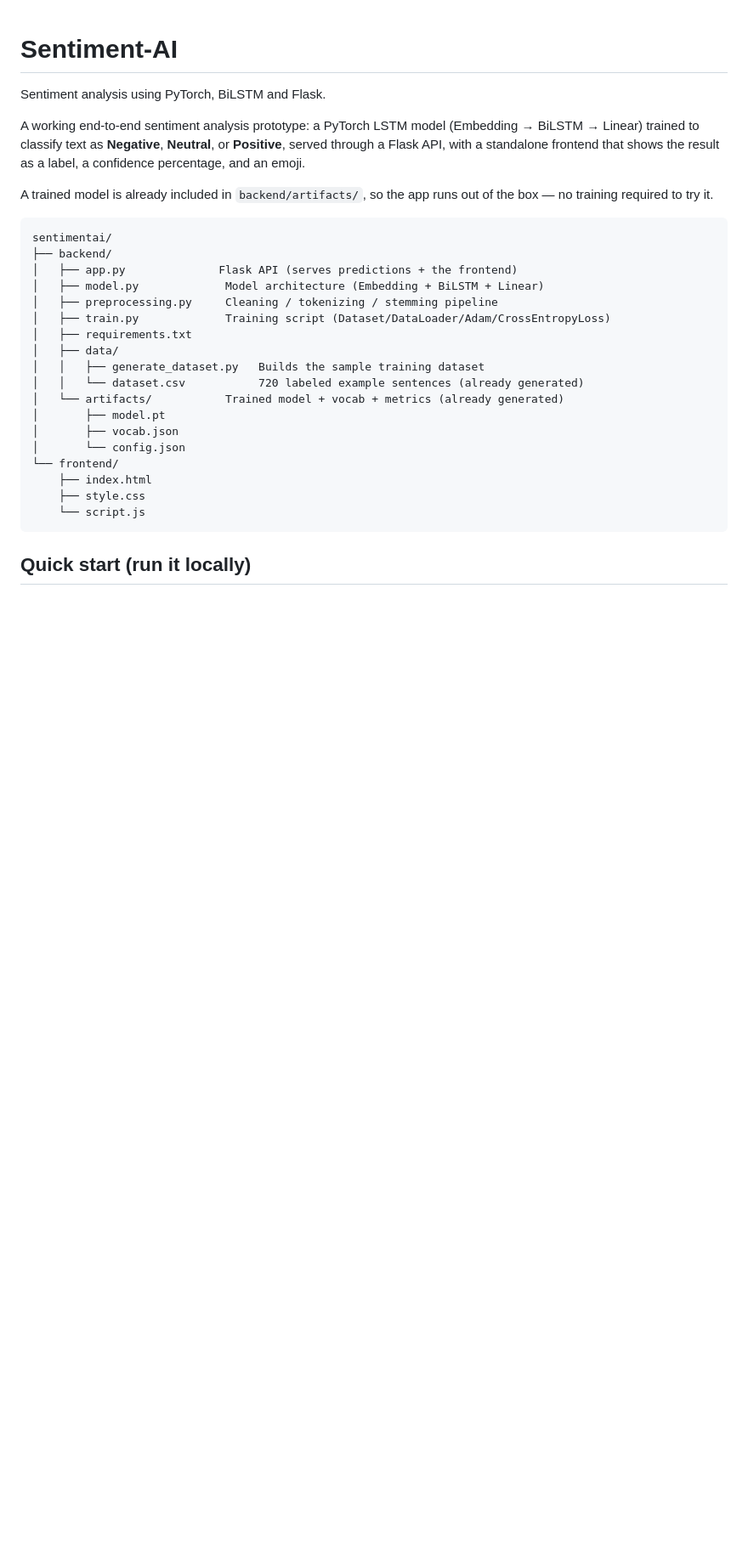
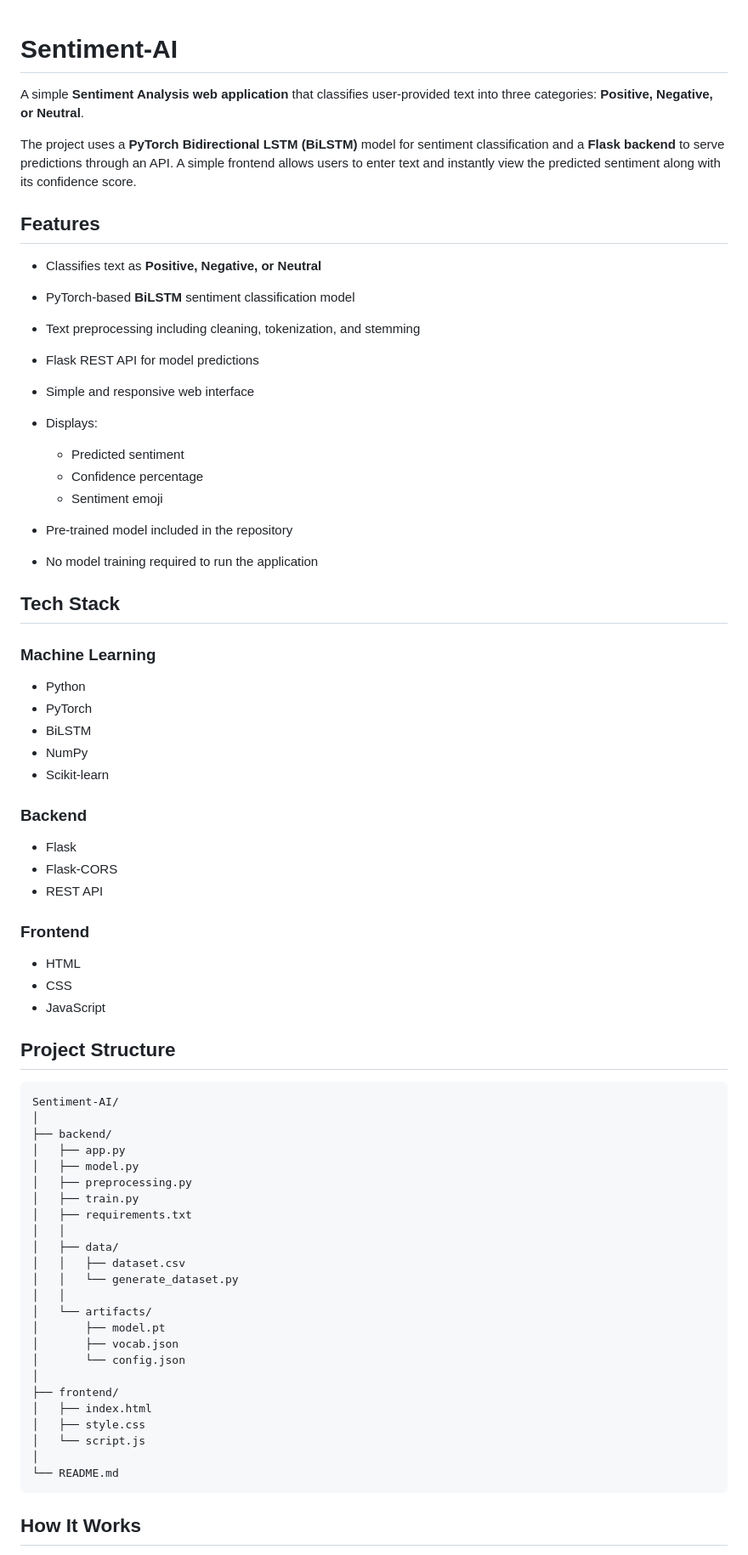
Before and after one commit to shrutikushwaha18/Sentiment-AI, a Markdown page: README.md, the part around one of its changes. Shown at 85% size. GitHub-like rendering; blank space fills up the shorter version.

````diff
--- a/README.md
+++ b/README.md
@@ -1,36 +1,74 @@
 # Sentiment-AI
 
-Sentiment analysis using PyTorch, BiLSTM and Flask.
+A simple **Sentiment Analysis web application** that classifies user-provided text into three categories: **Positive, Negative, or Neutral**.
 
-A working end-to-end sentiment analysis prototype: a PyTorch LSTM model
-(Embedding → BiLSTM → Linear) trained to classify text as **Negative**,
-**Neutral**, or **Positive**, served through a Flask API, with a
-standalone frontend that shows the result as a label, a confidence
-percentage, and an emoji.
+The project uses a **PyTorch Bidirectional LSTM (BiLSTM)** model for sentiment classification and a **Flask backend** to serve predictions through an API. A simple frontend allows users to enter text and instantly view the predicted sentiment along with its confidence score.
 
-A trained model is already included in `backend/artifacts/`, so the app
-runs out of the box — no training required to try it.
+## Features
 
-```
-sentimentai/
+* Classifies text as **Positive, Negative, or Neutral**
+* PyTorch-based **BiLSTM** sentiment classification model
+* Text preprocessing including cleaning, tokenization, and stemming
+* Flask REST API for model predictions
+* Simple and responsive web interface
+* Displays:
+
+  * Predicted sentiment
+  * Confidence percentage
+  * Sentiment emoji
+* Pre-trained model included in the repository
+* No model training required to run the application
+
+## Tech Stack
+
+### Machine Learning
+
+* Python
+* PyTorch
+* BiLSTM
+* NumPy
+* Scikit-learn
+
+### Backend
+
+* Flask
+* Flask-CORS
+* REST API
+
+### Frontend
+
+* HTML
+* CSS
+* JavaScript
+
+## Project Structure
+
+```text
+Sentiment-AI/
+│
 ├── backend/
-│   ├── app.py              Flask API (serves predictions + the frontend)
-│   ├── model.py             Model architecture (Embedding + BiLSTM + Linear)
-│   ├── preprocessing.py     Cleaning / tokenizing / stemming pipeline
-│   ├── train.py             Training script (Dataset/DataLoader/Adam/CrossEntropyLoss)
+│   ├── app.py
+│   ├── model.py
+│   ├── preprocessing.py
+│   ├── train.py
 │   ├── requirements.txt
+│   │
 │   ├── data/
-│   │   ├── generate_dataset.py   Builds the sample training dataset
-│   │   └── dataset.csv           720 labeled example sentences (already generated)
-│   └── artifacts/           Trained model + vocab + metrics (already generated)
+│   │   ├── dataset.csv
+│   │   └── generate_dataset.py
+│   │
+│   └── artifacts/
 │       ├── model.pt
 │       ├── vocab.json
 │       └── config.json
-└── frontend/
-    ├── index.html
-    ├── style.css
-    └── script.js
+│
+├── frontend/
+│   ├── index.html
+│   ├── style.css
+│   └── script.js
+│
+└── README.md
 ```
 
-## Quick start (run it locally)
+## How It Works
 
````
Also changed, not shown: other parts of README.md (+229 -54 lines).
